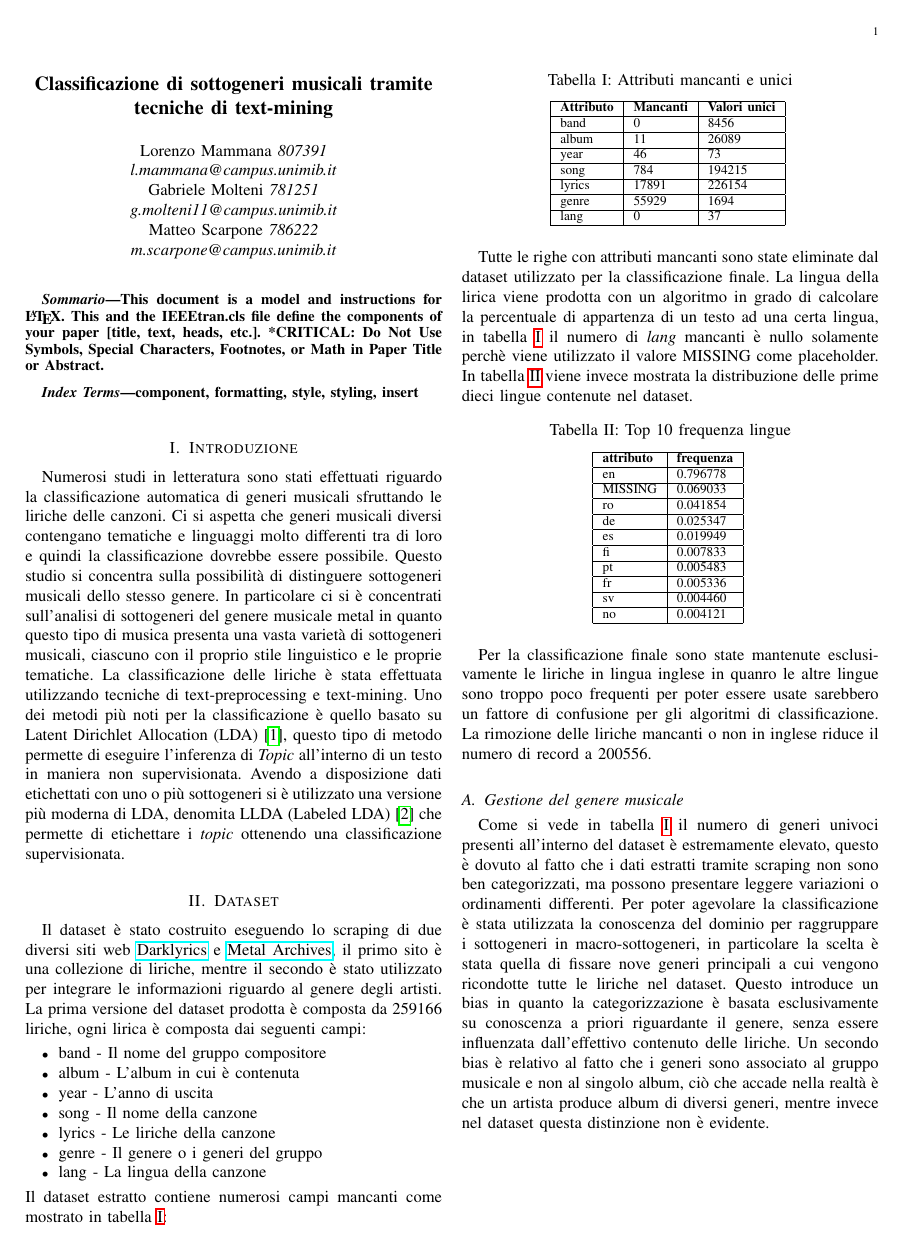
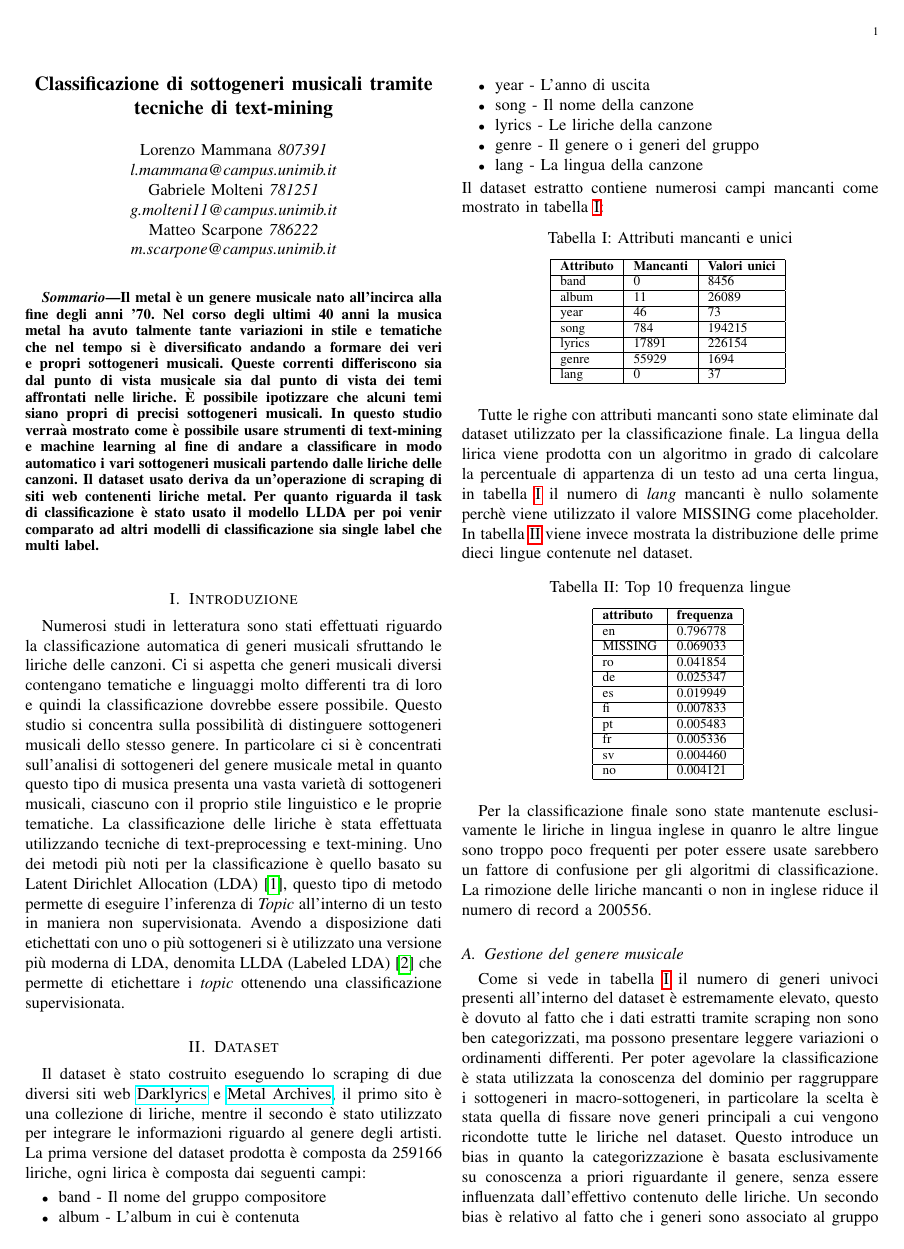
Before and after one commit to lorenzomammana/metal-subgenres-classification, a LaTeX paper (Report/conference_101719.tex): page 1 of 5 before the commit and page 1 of 6 after it. Compiled offline with pdfLaTeX.

Commit message:
abstract

```diff
--- a/Report/conference_101719.tex
+++ b/Report/conference_101719.tex
@@ -37,14 +37,23 @@
 \maketitle
 
 \begin{abstract}
-This document is a model and instructions for \LaTeX.
-This and the IEEEtran.cls file define the components of your paper [title, text, heads, etc.]. *CRITICAL: Do Not Use Symbols, Special Characters, Footnotes,
-or Math in Paper Title or Abstract.
+Il metal \`e un genere musicale nato all’incirca
+alla fine degli anni ’70. Nel corso degli ultimi 40 anni la musica
+metal ha avuto talmente tante variazioni in stile e tematiche
+che nel tempo si \`e diversificato andando a formare dei veri e
+propri sottogeneri musicali. Queste correnti differiscono sia dal
+punto di vista musicale sia dal punto di vista dei temi affrontati
+nelle liriche. \`E possibile ipotizzare che alcuni temi siano propri di
+precisi sottogeneri musicali. In questo studio verra\`a mostrato come
+\`e possibile usare strumenti di text-mining e machine learning al
+fine di andare a classificare in modo automatico i vari sottogeneri
+musicali partendo dalle liriche delle canzoni. Il dataset usato
+deriva da un’operazione di scraping di siti web contenenti liriche
+metal. Per quanto riguarda il task di classificazione \`e stato usato
+il modello LLDA per poi venir comparato ad altri modelli di classificazione sia
+single label che multi label.
 \end{abstract}
 
-\begin{IEEEkeywords}
-component, formatting, style, styling, insert
-\end{IEEEkeywords}
 
 \section{Introduzione}
 Numerosi studi in letteratura sono stati effettuati riguardo la classificazione
```
